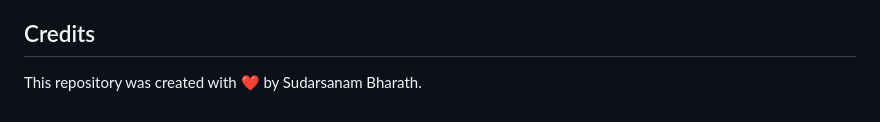
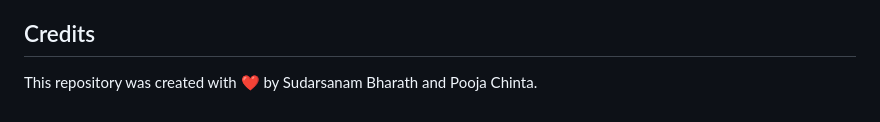
Before and after one commit to poojachinta24/DeepTumor2, a Markdown page: README.md, the part around the change printed below. Drawn GitHub-style.

```diff
--- a/README.md
+++ b/README.md
@@ -34,3 +35,3 @@ Thank you for your contribution!
 
 ## Credits
-This repository was created with ❤️ by Sudarsanam Bharath.
+This repository was created with ❤️ by Sudarsanam Bharath and Pooja Chinta.
```
Also changed, not shown: other parts of README.md (+1 -0 lines).
